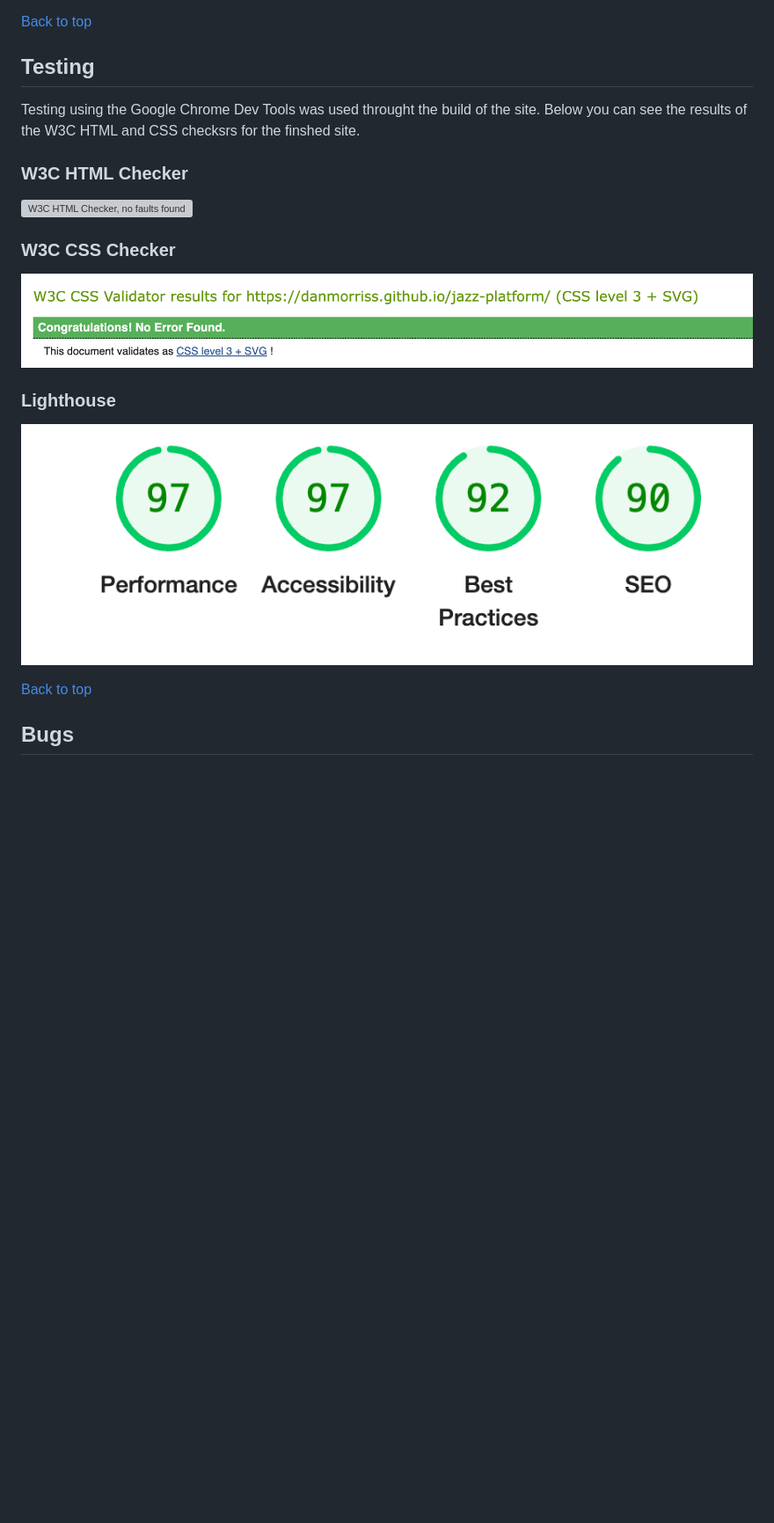
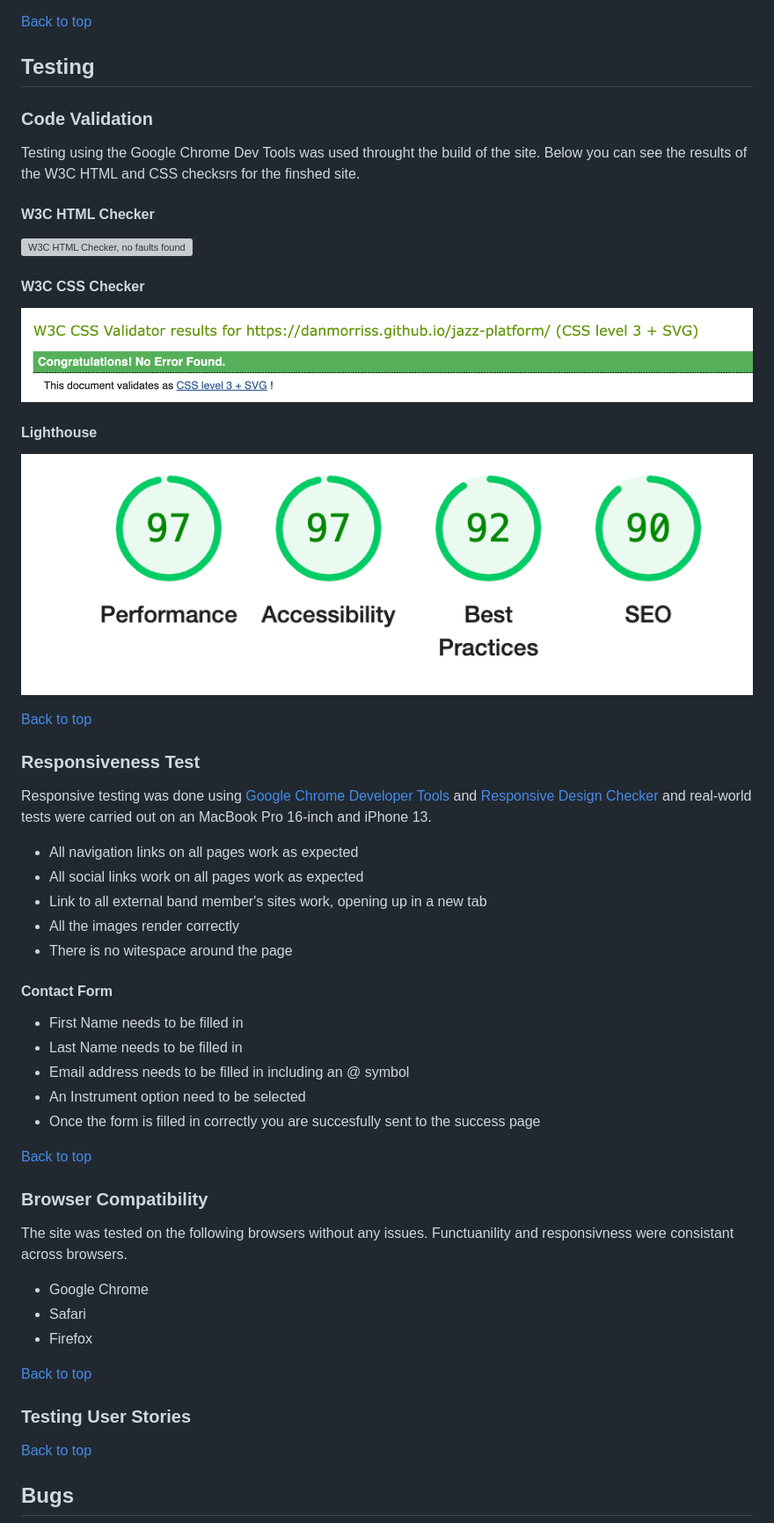
Before and after one commit to DanMorriss/jazz-platform, a Markdown page: README.md, the part around one of its changes. Shown at 88% size. Rendered like a GitHub page; blank space fills up the shorter version; grey boxes are pictures that could not be loaded.

Commit message:
add responsive testing section to readme

```diff
--- a/README.md
+++ b/README.md
@@ -268,19 +272,49 @@ While designing and coding the site I have tried to be as consious about the usa
 [Back to top](<#contents>)
 ## Testing
 
+### Code Validation
 Testing using the Google Chrome Dev Tools was used throught the build of the site. Below you can see the results of the W3C HTML and CSS checksrs for the finshed site.
 
-### W3C HTML Checker
+#### W3C HTML Checker
 
 ![W3C HTML Checker, no faults found](assets/images/html-validation.png)
 
-### W3C CSS Checker
+#### W3C CSS Checker
 
 ![W3C CSS Checker, no faults found](assets/images/css-validation.png)
 
-### Lighthouse
+#### Lighthouse
 
 ![Lighthouse test results](assets/images/lighthouse.png)
+
+[Back to top](<#contents>)
+### Responsiveness Test
+
+Responsive testing was done using [Google Chrome Developer Tools](https://developer.chrome.com/docs/devtools/) and [Responsive Design Checker](https://www.responsivedesignchecker.com/) and real-world tests were carried out on an MacBook Pro 16-inch and iPhone 13.
+- All navigation links on all pages work as expected
+- All social links work on all pages work as expected
+- Link to all external band member's sites work, opening up in a new tab
+- All the images render correctly
+- There is no witespace around the page
+
+#### Contact Form
+- First Name needs to be filled in
+- Last Name needs to be filled in
+- Email address needs to be filled in including an @ symbol
+- An Instrument option need to be selected
+- Once the form is filled in correctly you are succesfully sent to the success page
+
+[Back to top](<#contents>)
+### Browser Compatibility
+
+The site was tested on the following browsers without any issues. Functuanility and responsivness were consistant across browsers.
+- Google Chrome
+- Safari
+- Firefox
+
+[Back to top](<#contents>)
+### Testing User Stories
+
 
 [Back to top](<#contents>)
 ## Bugs
```
Also changed, not shown: other parts of README.md (+8 -4 lines).
